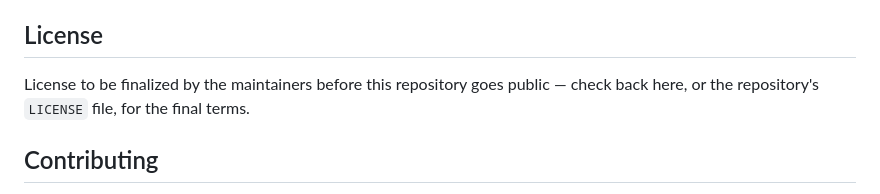
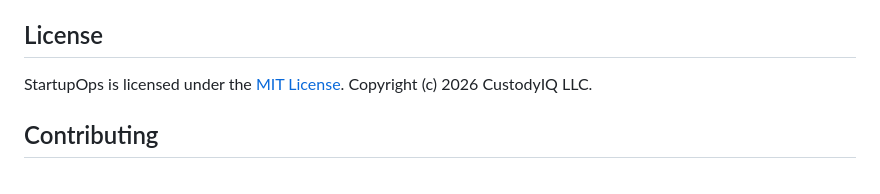
Before and after one commit to Beast2264/startupops, a Markdown page: README.md, the part around the change. Rendered like a GitHub page.

Commit message:
docs: link MIT license and remove pending placeholder

```diff
--- a/README.md
+++ b/README.md
@@ -173,9 +173,8 @@ access, no external API calls.
 
 ## License
 
-License to be finalized by the maintainers before this repository goes
-public — check back here, or the repository's `LICENSE` file, for the final
-terms.
+StartupOps is licensed under the [MIT License](LICENSE.md).
+Copyright (c) 2026 CustodyIQ LLC.
 
 ## Contributing
 
```
